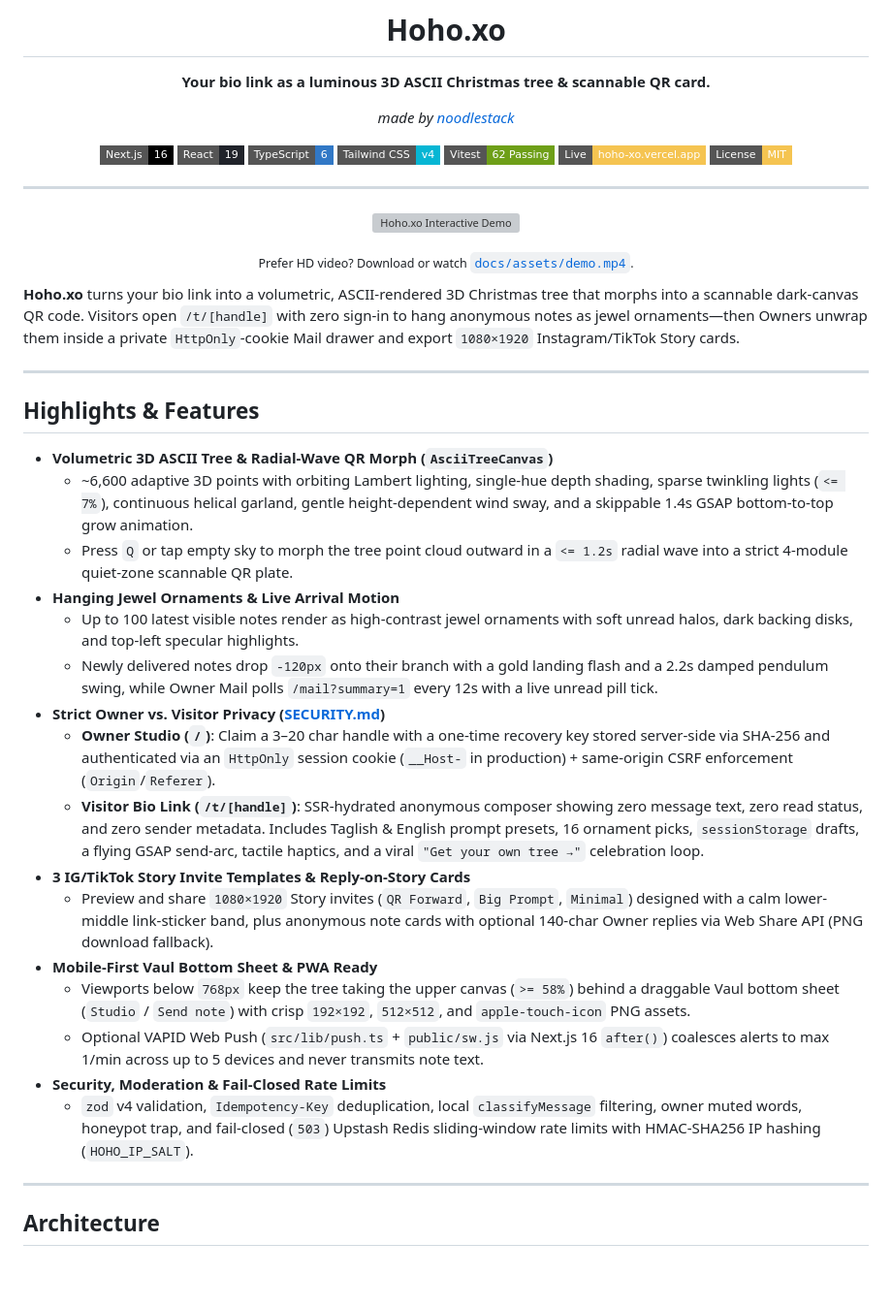
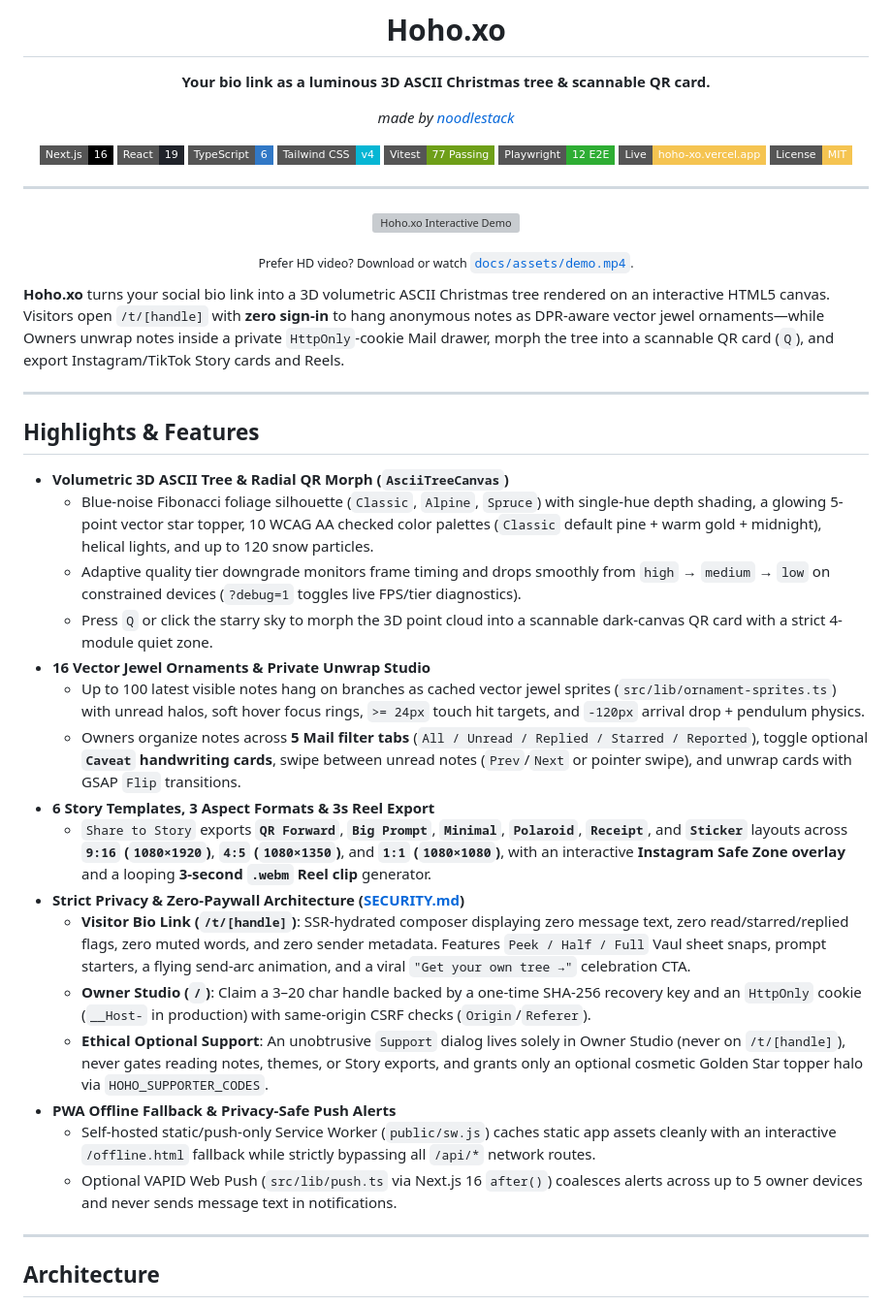
Before and after one commit to noodlestack/Hoho.xo, a Markdown page: README.md, the part around one of its changes. Shown at 97% size. Rendered like a GitHub page; badges without logos; blank space fills up the shorter version; grey boxes are pictures that could not be loaded.

```diff
--- a/README.md
+++ b/README.md
@@ -6,13 +6,14 @@
 
 **Your bio link as a luminous 3D ASCII Christmas tree & scannable QR card.**
 
-*made by [noodlestack](https://github.com/noodlestack)*
+_made by [noodlestack](https://github.com/noodlestack)_
 
 [![Next.js](https://img.shields.io/badge/Next.js-16-000000?style=flat-square&logo=nextdotjs&logoColor=white)](https://nextjs.org/)
 [![React](https://img.shields.io/badge/React-19-20232A?style=flat-square&logo=react&logoColor=61DAFB)](https://react.dev/)
 [![TypeScript](https://img.shields.io/badge/TypeScript-6-3178C6?style=flat-square&logo=typescript&logoColor=white)](https://www.typescriptlang.org/)
 [![Tailwind CSS](https://img.shields.io/badge/Tailwind_CSS-v4-06B6D4?style=flat-square&logo=tailwindcss&logoColor=white)](https://tailwindcss.com/)
-[![Vitest](https://img.shields.io/badge/Vitest-62_Passing-6E9F18?style=flat-square&logo=vitest&logoColor=white)](https://vitest.dev/)
+[![Vitest](https://img.shields.io/badge/Vitest-77_Passing-6E9F18?style=flat-square&logo=vitest&logoColor=white)](https://vitest.dev/)
+[![Playwright](https://img.shields.io/badge/Playwright-12_E2E-2EAD33?style=flat-square&logo=playwright&logoColor=white)](https://playwright.dev/)
 [![Live Demo](https://img.shields.io/badge/Live-hoho--xo.vercel.app-F5C451?style=flat-square&logo=vercel&logoColor=white)](https://hoho-xo.vercel.app)
 [![License: MIT](https://img.shields.io/badge/License-MIT-F5C451?style=flat-square)](LICENSE)
 
@@ -30,28 +31,28 @@
 </div>
 <!-- HERO_MEDIA_END -->
 
-**Hoho.xo** turns your bio link into a volumetric, ASCII-rendered 3D Christmas tree that morphs into a scannable dark-canvas QR code. Visitors open `/t/[handle]` with zero sign-in to hang anonymous notes as jewel ornaments—then Owners unwrap them inside a private `HttpOnly`-cookie Mail drawer and export `1080×1920` Instagram/TikTok Story cards.
+**Hoho.xo** turns your social bio link into a 3D volumetric ASCII Christmas tree rendered on an interactive HTML5 canvas. Visitors open `/t/[handle]` with **zero sign-in** to hang anonymous notes as DPR-aware vector jewel ornaments—while Owners unwrap notes inside a private `HttpOnly`-cookie Mail drawer, morph the tree into a scannable QR card (`Q`), and export Instagram/TikTok Story cards and Reels.
 
 ---
 
 ## Highlights & Features
 
-- **Volumetric 3D ASCII Tree & Radial-Wave QR Morph (`AsciiTreeCanvas`)**
-  - ~6,600 adaptive 3D points with orbiting Lambert lighting, single-hue depth shading, sparse twinkling lights (`<= 7%`), continuous helical garland, gentle height-dependent wind sway, and a skippable 1.4s GSAP bottom-to-top grow animation.
-  - Press `Q` or tap empty sky to morph the tree point cloud outward in a `<= 1.2s` radial wave into a strict 4-module quiet-zone scannable QR plate.
-- **Hanging Jewel Ornaments & Live Arrival Motion**
-  - Up to 100 latest visible notes render as high-contrast jewel ornaments with soft unread halos, dark backing disks, and top-left specular highlights.
-  - Newly delivered notes drop `-120px` onto their branch with a gold landing flash and a 2.2s damped pendulum swing, while Owner Mail polls `/mail?summary=1` every 12s with a live unread pill tick.
-- **Strict Owner vs. Visitor Privacy ([SECURITY.md](SECURITY.md))**
-  - **Owner Studio (`/`)**: Claim a 3–20 char handle with a one-time recovery key stored server-side via SHA-256 and authenticated via an `HttpOnly` session cookie (`__Host-` in production) + same-origin CSRF enforcement (`Origin`/`Referer`).
-  - **Visitor Bio Link (`/t/[handle]`)**: SSR-hydrated anonymous composer showing zero message text, zero read status, and zero sender metadata. Includes Taglish & English prompt presets, 16 ornament picks, `sessionStorage` drafts, a flying GSAP send-arc, tactile haptics, and a viral `"Get your own tree →"` celebration loop.
-- **3 IG/TikTok Story Invite Templates & Reply-on-Story Cards**
-  - Preview and share `1080×1920` Story invites (`QR Forward`, `Big Prompt`, `Minimal`) designed with a calm lower-middle link-sticker band, plus anonymous note cards with optional 140-char Owner replies via Web Share API (PNG download fallback).
-- **Mobile-First Vaul Bottom Sheet & PWA Ready**
-  - Viewports below `768px` keep the tree taking the upper canvas (`>= 58%`) behind a draggable Vaul bottom sheet (`Studio` / `Send note`) with crisp `192×192`, `512×512`, and `apple-touch-icon` PNG assets.
-  - Optional VAPID Web Push (`src/lib/push.ts` + `public/sw.js` via Next.js 16 `after()`) coalesces alerts to max 1/min across up to 5 devices and never transmits note text.
-- **Security, Moderation & Fail-Closed Rate Limits**
-  - `zod` v4 validation, `Idempotency-Key` deduplication, local `classifyMessage` filtering, owner muted words, honeypot trap, and fail-closed (`503`) Upstash Redis sliding-window rate limits with HMAC-SHA256 IP hashing (`HOHO_IP_SALT`).
+- **Volumetric 3D ASCII Tree & Radial QR Morph (`AsciiTreeCanvas`)**
+  - Blue-noise Fibonacci foliage silhouette (`Classic`, `Alpine`, `Spruce`) with single-hue depth shading, a glowing 5-point vector star topper, 10 WCAG AA checked color palettes (`Classic` default pine + warm gold + midnight), helical lights, and up to 120 snow particles.
+  - Adaptive quality tier downgrade monitors frame timing and drops smoothly from `high` → `medium` → `low` on constrained devices (`?debug=1` toggles live FPS/tier diagnostics).
+  - Press `Q` or click the starry sky to morph the 3D point cloud into a scannable dark-canvas QR card with a strict 4-module quiet zone.
+- **16 Vector Jewel Ornaments & Private Unwrap Studio**
+  - Up to 100 latest visible notes hang on branches as cached vector jewel sprites (`src/lib/ornament-sprites.ts`) with unread halos, soft hover focus rings, `>= 24px` touch hit targets, and `-120px` arrival drop + pendulum physics.
+  - Owners organize notes across **5 Mail filter tabs** (`All / Unread / Replied / Starred / Reported`), toggle optional **`Caveat` handwriting cards**, swipe between unread notes (`Prev`/`Next` or pointer swipe), and unwrap cards with GSAP `Flip` transitions.
+- **6 Story Templates, 3 Aspect Formats & 3s Reel Export**
+  - `Share to Story` exports **`QR Forward`**, **`Big Prompt`**, **`Minimal`**, **`Polaroid`**, **`Receipt`**, and **`Sticker`** layouts across **`9:16` (`1080×1920`)**, **`4:5` (`1080×1350`)**, and **`1:1` (`1080×1080`)**, with an interactive **Instagram Safe Zone overlay** and a looping **3-second `.webm` Reel clip** generator.
+- **Strict Privacy & Zero-Paywall Architecture ([SECURITY.md](SECURITY.md))**
+  - **Visitor Bio Link (`/t/[handle]`)**: SSR-hydrated composer displaying zero message text, zero read/starred/replied flags, zero muted words, and zero sender metadata. Features `Peek / Half / Full` Vaul sheet snaps, prompt starters, a flying send-arc animation, and a viral `"Get your own tree →"` celebration CTA.
+  - **Owner Studio (`/`)**: Claim a 3–20 char handle backed by a one-time SHA-256 recovery key and an `HttpOnly` cookie (`__Host-` in production) with same-origin CSRF checks (`Origin`/`Referer`).
+  - **Ethical Optional Support**: An unobtrusive `Support` dialog lives solely in Owner Studio (never on `/t/[handle]`), never gates reading notes, themes, or Story exports, and grants only an optional cosmetic Golden Star topper halo via `HOHO_SUPPORTER_CODES`.
+- **PWA Offline Fallback & Privacy-Safe Push Alerts**
+  - Self-hosted static/push-only Service Worker (`public/sw.js`) caches static app assets cleanly with an interactive `/offline.html` fallback while strictly bypassing all `/api/*` network routes.
+  - Optional VAPID Web Push (`src/lib/push.ts` via Next.js 16 `after()`) coalesces alerts across up to 5 owner devices and never sends message text in notifications.
 
 ---
 
```
Also changed, not shown: other parts of README.md (+60 -54 lines), .github/PULL_REQUEST_TEMPLATE.md (added, +14 -0 lines), CHANGELOG.md (+16 -14 lines), CONTRIBUTING.md (added, +43 -0 lines), docs/TECHNICAL_REVIEW.md (deleted, +0 -132 lines), docs/assets/mail.png, docs/assets/story-invite.png (added), 6 other files.
